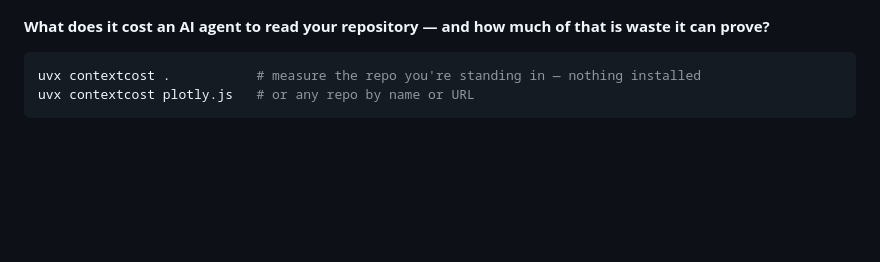
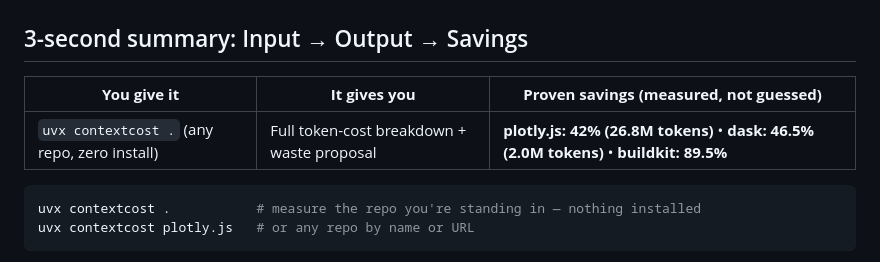
Before and after one commit to CAOShurong/contextcost, a Markdown page: README.md, the part around the change. Drawn GitHub-style; blank space fills up the shorter version.

Commit message:
README: add explicit 3-second Input→Output→Savings hero table
Make the 'what you give / what you get / proven savings' framing the
very first thing a visitor sees, with the plotly.js 42%, dask 46.5%,
and buildkit 89.5% headline numbers alongside the uvx one-liner.

````diff
--- a/README.md
+++ b/README.md
@@ -11,8 +11,11 @@
   </a>
 </p>
 
-**What does it cost an AI agent to read your repository — and how much of
-that is waste it can prove?**
+## 3-second summary: Input → Output → Savings
+
+| **You give it** | **It gives you** | **Proven savings (measured, not guessed)** |
+|---|---|---|
+| `uvx contextcost .` (any repo, zero install) | Full token-cost breakdown + waste proposal | **plotly.js: 42% (26.8M tokens)** • **dask: 46.5% (2.0M tokens)** • **buildkit: 89.5%** |
 
 ```bash
 uvx contextcost .           # measure the repo you're standing in — nothing installed
````
